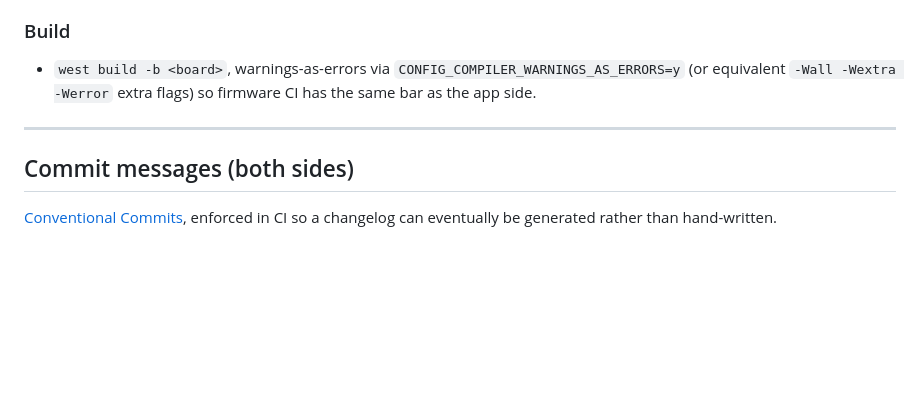
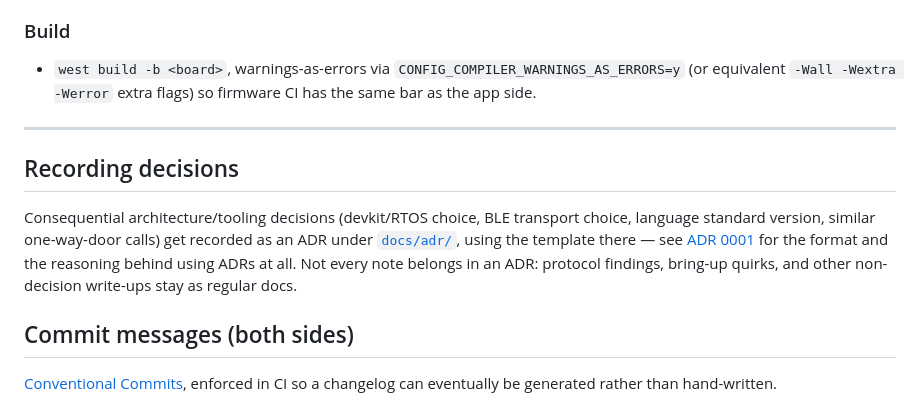
Before and after one commit to rrooding/QCRemote, a Markdown page: CODING_STANDARDS.md, the part around the change. GitHub-like rendering; blank space fills up the shorter version.

```diff
--- a/CODING_STANDARDS.md
+++ b/CODING_STANDARDS.md
@@ -278,6 +278,15 @@ conventions, so the two codebases don't drift into two different dialects for no
 
 ---
 
+## Recording decisions
+
+Consequential architecture/tooling decisions (devkit/RTOS choice, BLE transport choice,
+language standard version, similar one-way-door calls) get recorded as an ADR under
+[`docs/adr/`](docs/adr/), using the template there — see
+[ADR 0001](docs/adr/0001-record-architecture-decisions.md) for the format and the reasoning
+behind using ADRs at all. Not every note belongs in an ADR: protocol findings, bring-up
+quirks, and other non-decision write-ups stay as regular docs.
+
 ## Commit messages (both sides)
 
 [Conventional Commits](https://www.conventionalcommits.org/), enforced in CI so a changelog
```
Also changed, not shown: docs/adr/0001-record-architecture-decisions.md (added, +33 -0 lines), docs/adr/template.md (added, +20 -0 lines).
